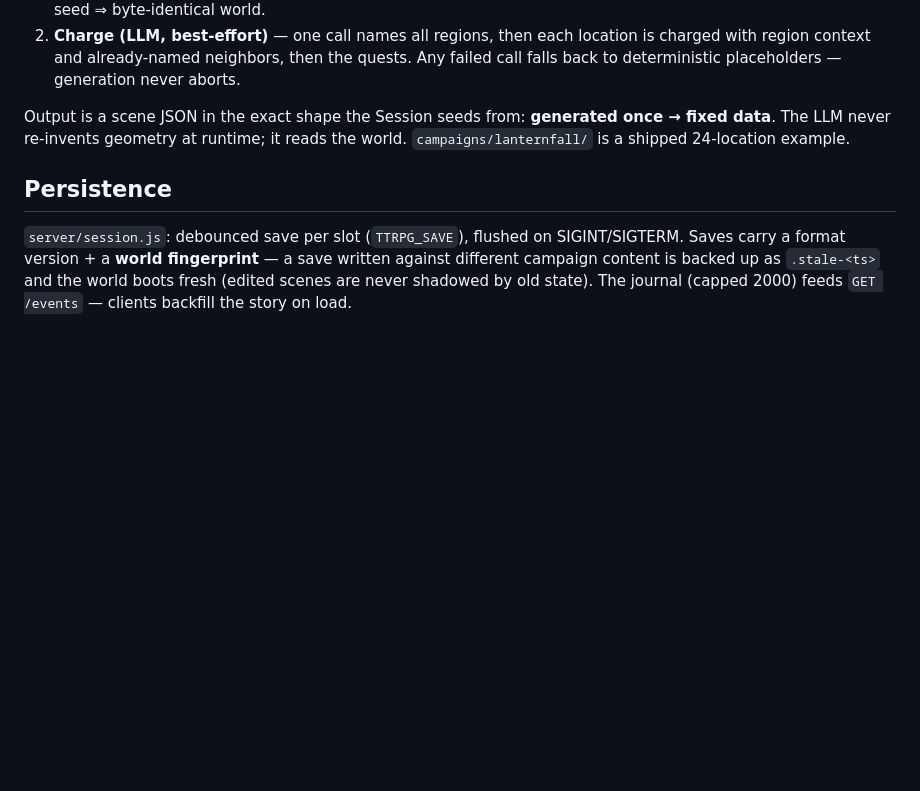
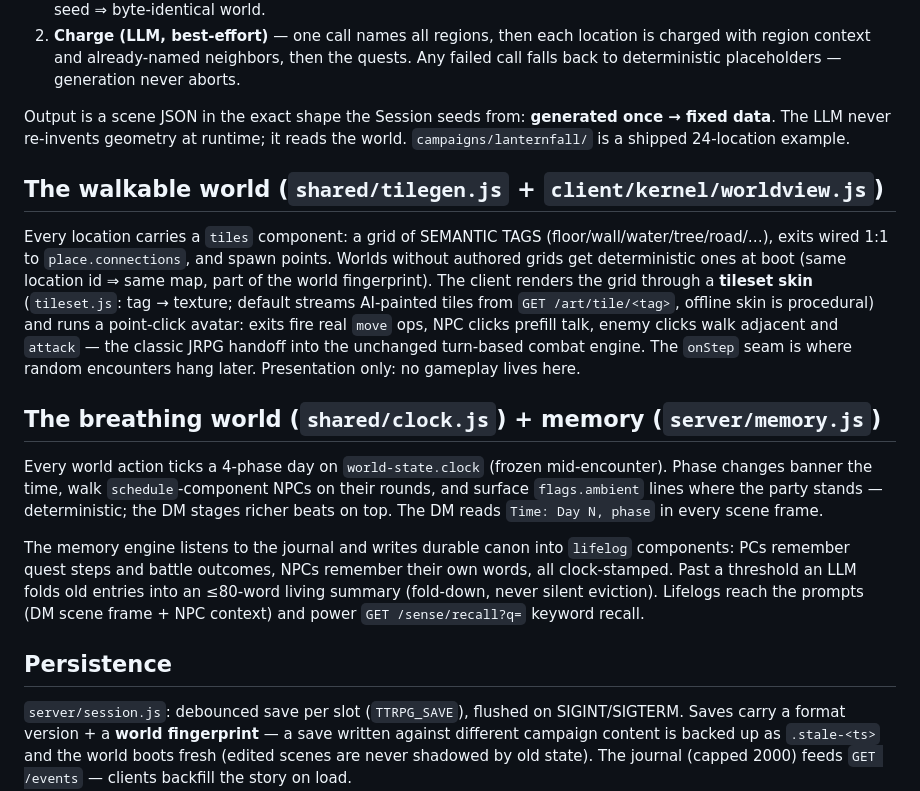
Before and after one commit to pascaldisse/ttrpg-engine, a Markdown page: docs/ARCHITECTURE.md, the part around the change. Drawn GitHub-style; blank space fills up the shorter version.

```diff
--- a/docs/ARCHITECTURE.md
+++ b/docs/ARCHITECTURE.md
@@ -124,6 +124,34 @@ Output is a scene JSON in the exact shape the Session seeds from: **generated
 once → fixed data**. The LLM never re-invents geometry at runtime; it reads the
 world. `campaigns/lanternfall/` is a shipped 24-location example.
 
+## The walkable world (`shared/tilegen.js` + `client/kernel/worldview.js`)
+
+Every location carries a `tiles` component: a grid of SEMANTIC TAGS
+(floor/wall/water/tree/road/…), exits wired 1:1 to `place.connections`, and
+spawn points. Worlds without authored grids get deterministic ones at boot
+(same location id ⇒ same map, part of the world fingerprint). The client
+renders the grid through a **tileset skin** (`tileset.js`: tag → texture;
+default streams AI-painted tiles from `GET /art/tile/<tag>`, offline skin is
+procedural) and runs a point-click avatar: exits fire real `move` ops, NPC
+clicks prefill talk, enemy clicks walk adjacent and `attack` — the classic
+JRPG handoff into the unchanged turn-based combat engine. The `onStep` seam is
+where random encounters hang later. Presentation only: no gameplay lives here.
+
+## The breathing world (`shared/clock.js`) + memory (`server/memory.js`)
+
+Every world action ticks a 4-phase day on `world-state.clock` (frozen
+mid-encounter). Phase changes banner the time, walk `schedule`-component NPCs
+on their rounds, and surface `flags.ambient` lines where the party stands —
+deterministic; the DM stages richer beats on top. The DM reads `Time: Day N,
+phase` in every scene frame.
+
+The memory engine listens to the journal and writes durable canon into
+`lifelog` components: PCs remember quest steps and battle outcomes, NPCs
+remember their own words, all clock-stamped. Past a threshold an LLM folds old
+entries into an ≤80-word living summary (fold-down, never silent eviction).
+Lifelogs reach the prompts (DM scene frame + NPC context) and power
+`GET /sense/recall?q=` keyword recall.
+
 ## Persistence
 
 `server/session.js`: debounced save per slot (`TTRPG_SAVE`), flushed on
```
Also changed, not shown: README.md (+24 -7 lines).
